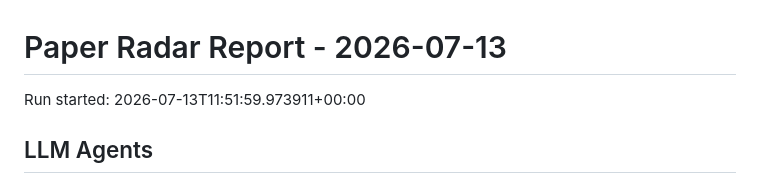
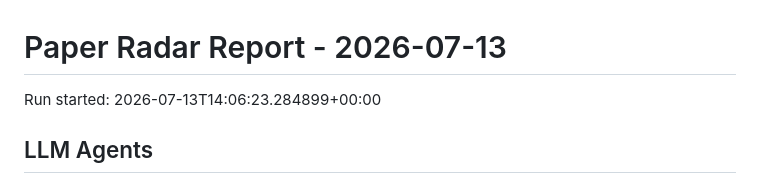
Before and after one commit to shiyongding19065-coder/paper-radar, a Markdown page: reports/2026-07-13.md, the part around the change. GitHub-like rendering.

Commit message:
Update paper radar records

```diff
--- a/reports/2026-07-13.md
+++ b/reports/2026-07-13.md
@@ -1,6 +1,6 @@
 # Paper Radar Report - 2026-07-13
 
-Run started: 2026-07-13T11:51:59.973911+00:00
+Run started: 2026-07-13T14:06:23.284899+00:00
 
 ## LLM Agents
 
```
